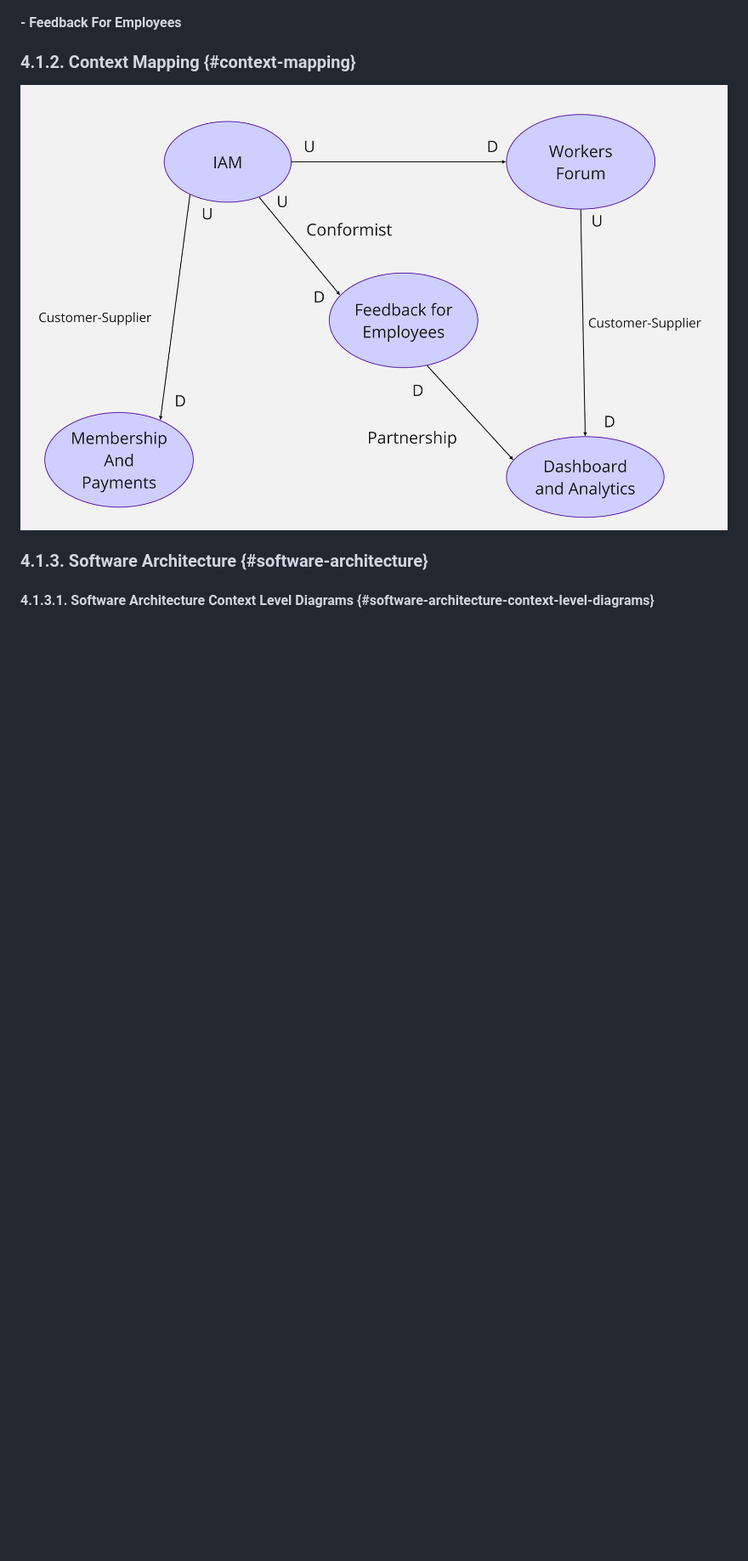
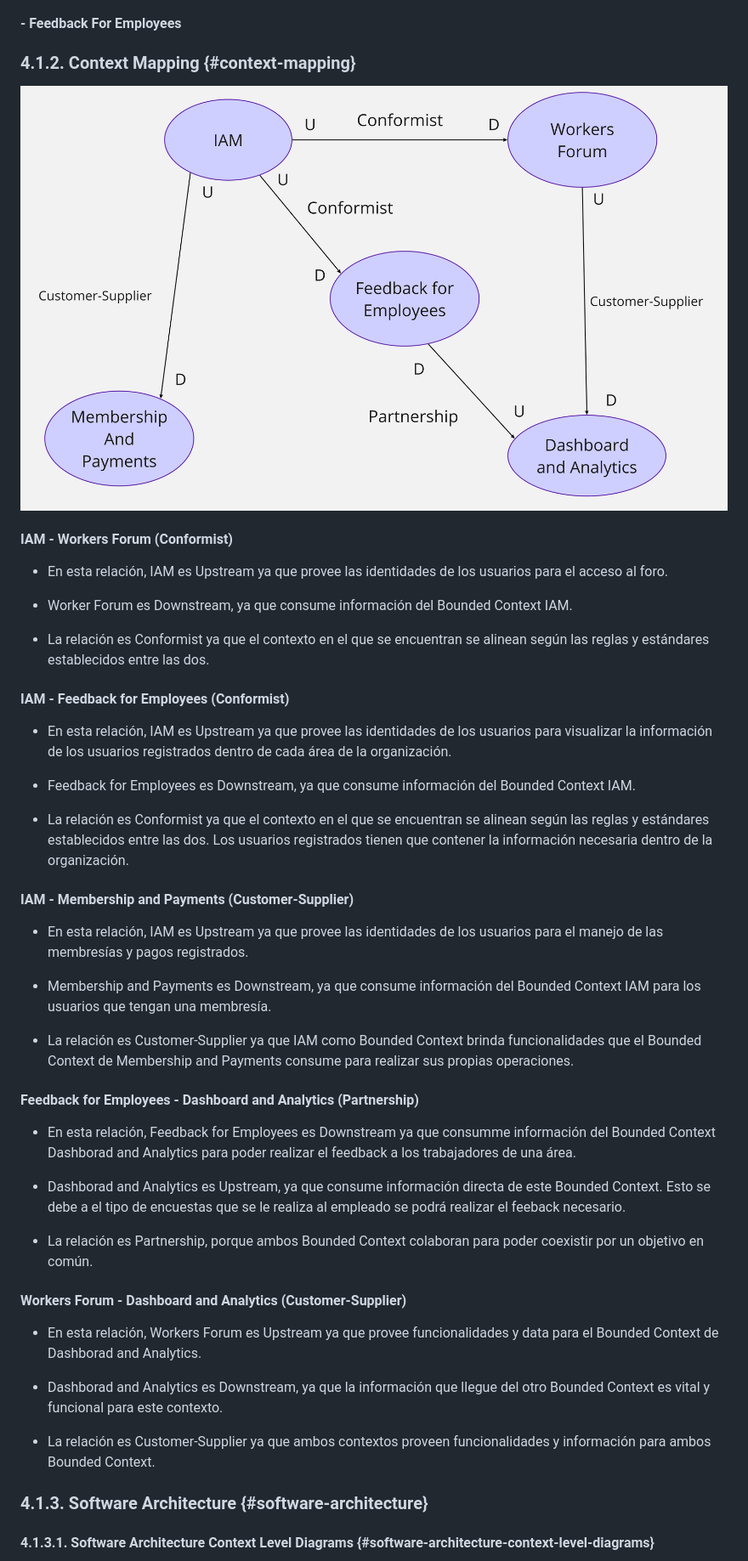
Before and after one commit to elysium-mobile/docs, a Markdown page: report/40-cap4-sol-software-design.md, the part around the change. Shown at 85% size. GitHub-like rendering; pictures changed too: assets/images/cap4/ContextDiagram.jpg (deleted), assets/images/cap4/DiagramContextMapping.jpg (added); blank space fills up the shorter version.

Commit message:
docs: context mapping information

```diff
--- a/report/40-cap4-sol-software-design.md
+++ b/report/40-cap4-sol-software-design.md
@@ -62,7 +62,45 @@ En esta sección se representan los Bounded Context Canvases correspondientes a
 
 ### 4.1.2. Context Mapping {#context-mapping}
 
-<img src="../assets/images/cap4/ContextDiagram.jpg">
+<img src="../assets/images/cap4/DiagramContextMapping.jpg">
+
+####  IAM - Workers Forum (Conformist)
+- En esta relación, IAM es Upstream ya que provee las identidades de los usuarios para el acceso al foro.
+
+- Worker Forum es Downstream, ya que consume información del Bounded Context IAM.
+
+- La relación es Conformist ya que el contexto en el que se encuentran se alinean según las reglas y estándares establecidos entre las dos.
+
+####  IAM - Feedback for Employees (Conformist)
+- En esta relación, IAM es Upstream ya que provee las identidades de los usuarios para visualizar la información de los usuarios registrados dentro de cada área de la organización.
+
+- Feedback for Employees es Downstream, ya que consume información del Bounded Context IAM.
+
+- La relación es Conformist ya que el contexto en el que se encuentran se alinean según las reglas y estándares establecidos entre las dos. Los usuarios registrados tienen que contener la información necesaria dentro de la organización.
+
+####  IAM - Membership and Payments (Customer-Supplier)
+
+- En esta relación, IAM es Upstream ya que provee las identidades de los usuarios para el manejo de las membresías y pagos registrados.
+
+- Membership and Payments es Downstream, ya que consume información del Bounded Context IAM para los usuarios que tengan una membresía.
+
+- La relación es Customer-Supplier ya que IAM como Bounded Context brinda funcionalidades que el Bounded Context de Membership and Payments consume para realizar sus propias operaciones.
+
+####  Feedback for Employees - Dashboard and Analytics (Partnership)
+
+- En esta relación, Feedback for Employees es Downstream ya que consumme información del Bounded Context Dashborad and Analytics para poder realizar el feedback a los trabajadores de una área.
+
+- Dashborad and Analytics es Upstream, ya que consume información directa de este Bounded Context. Esto se debe a el tipo de encuestas que se le realiza al empleado se podrá realizar el feeback necesario.
+
+- La relación es Partnership, porque ambos Bounded Context colaboran para poder coexistir por un objetivo en común.
+
+####  Workers Forum - Dashboard and Analytics (Customer-Supplier)
+
+- En esta relación, Workers Forum es Upstream ya que provee funcionalidades y data para el Bounded Context de Dashborad and Analytics.
+
+-  Dashborad and Analytics es Downstream, ya que la información que llegue del otro Bounded Context es vital y funcional para este contexto.
+
+- La relación es Customer-Supplier ya que ambos contextos proveen funcionalidades y información para ambos Bounded Context.
 
 ### 4.1.3. Software Architecture {#software-architecture}
 
```
